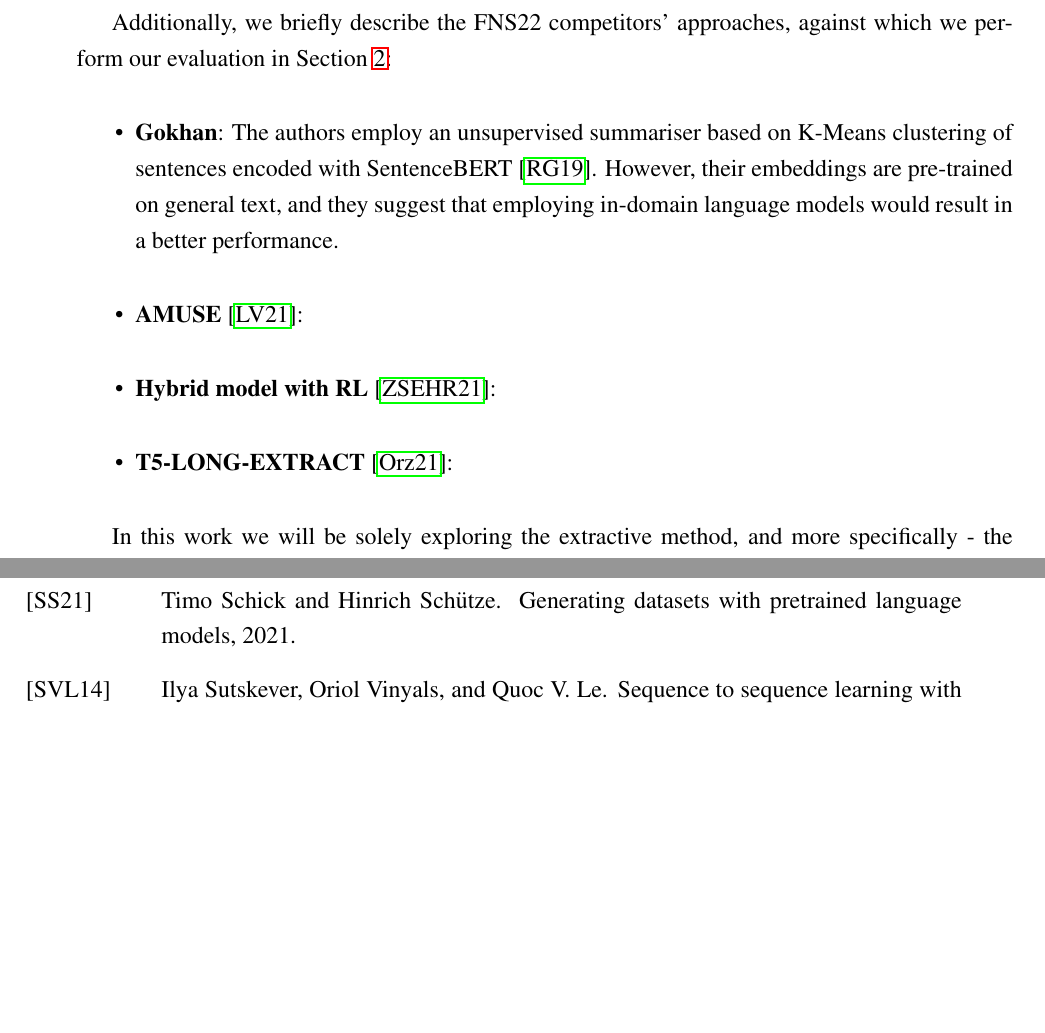
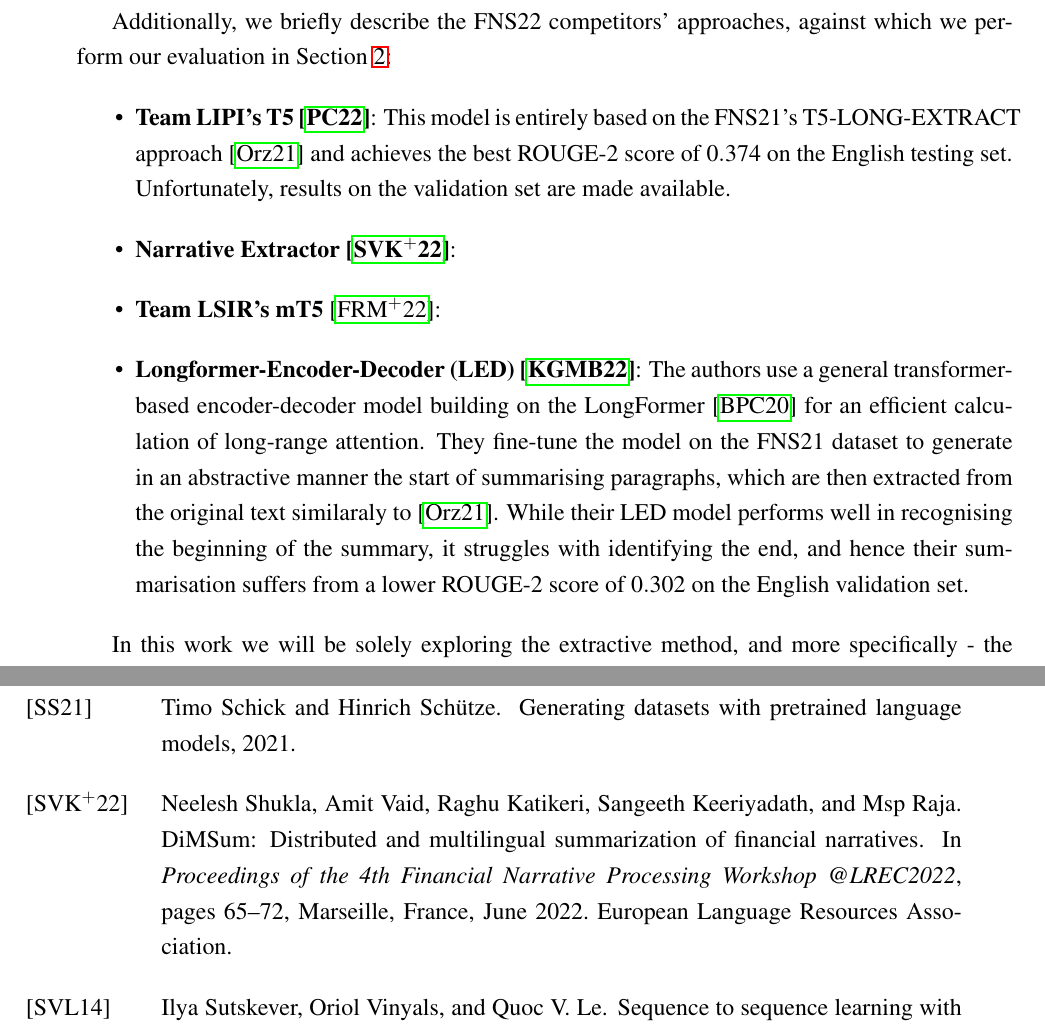
Before and after one commit to Vladislavlhp7/financial_narrative_summarisation_22, a LaTeX thesis (dissertation/report.tex, which reads dissertation/chapter2.tex): two parts of pages 28 and 61 of 64 before the commit and two parts of pages 28 and 61 of 65 after it, joined at a grey line, cut so that both start at the same text, the shorter picture padded with empty space. Compiled offline with pdfLaTeX; a LaTeX package or settings file that is missing is left out.

Commit message:
add macquarie
Former-commit-id: 0fe79f221b80c8f5d94dec6c7a253758e7541f02

```diff
--- a/dissertation/chapter2.tex
+++ b/dissertation/chapter2.tex
@@ -511,15 +511,19 @@ We will outline some key models from the FNS21 (the previous year competition) t
 
 Additionally, we briefly describe the FNS22 competitors' approaches, against which we perform our evaluation in Section~\ref{subsec:quantitative-evaluation}:
 \begin{itemize}
-    \item \textbf{Gokhan}: The authors employ an unsupervised summariser based on K-Means clustering of sentences encoded with SentenceBERT~\cite{reimers2019sentence}.
-    However, their embeddings are pre-trained on general text, and they suggest that employing in-domain language models would result in a better performance.
+    \item \textbf{Team LIPI's T5~\cite{pant-chopra-2022-multilingual}}: This model is entirely based on the FNS21's T5-LONG-EXTRACT
+    approach~\cite{orzhenovskii-2021-t5} and achieves the best ROUGE-2 score of $0.374$ on the English testing set.
+    Unfortunately, results on the validation set are made available.
 
-    \item \textbf{AMUSE}~\cite{litvak-vanetik-2021-summarization}:
+    \item \textbf{Narrative Extractor~\cite{shukla-etal-2022-dimsum}}:
 
-    \item \textbf{Hybrid model with RL}~\cite{zmandar-etal-2021-joint}:
+    \item \textbf{Team LSIR's mT5}~\cite{foroutan-etal-2022-multilingual}:
 
-    \item \textbf{T5-LONG-EXTRACT}~\cite{orzhenovskii-2021-t5}:
-
+    \item \textbf{Longformer-Encoder-Decoder (LED)~\cite{khanna-etal-2022-transformer}}: The authors use a general
+    transformer-based encoder-decoder model building on the LongFormer~\cite{Beltagy2020LongformerTL} for an efficient calculation of long-range attention.
+    They fine-tune the model on the FNS21 dataset to generate in an abstractive manner the start of summarising paragraphs, which are then extracted from the original text similaraly to~\cite{orzhenovskii-2021-t5}.
+    While their LED model performs well in recognising the beginning of the summary, it struggles with identifying the end,
+    and hence their summarisation suffers from a lower ROUGE-2 score of $0.302$ on the English validation set.
 \end{itemize}
 
 In this work we will be solely exploring the extractive method, and more specifically - the \emph{supervised neural-based} (i.e., RNN, Transformer) type and the \emph{unsupervised graph-based} (i.e., TextRank, LexRank) type.
```
Also changed, not shown: dissertation/refs.bib (+8 -0 lines).
